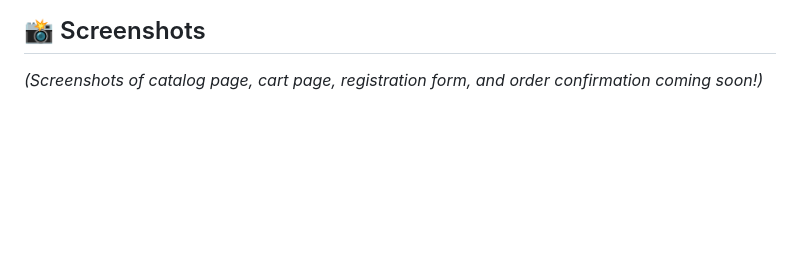
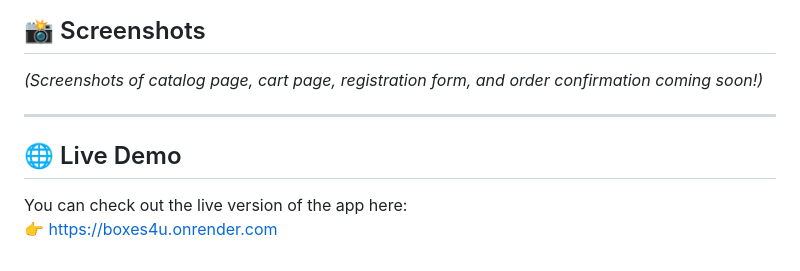
Before and after one commit to Mig-uel/ACE1025, a Markdown page: README.md, the part around the change. Rendered like a GitHub page; blank space fills up the shorter version.

```diff
--- a/README.md
+++ b/README.md
@@ -96,3 +96,10 @@ By completing this project, I now have a strong foundation for building and depl
 ## 📸 Screenshots
 
 _(Screenshots of catalog page, cart page, registration form, and order confirmation coming soon!)_
+
+---
+
+## 🌐 Live Demo
+
+You can check out the live version of the app here:
+👉 [https://boxes4u.onrender.com](https://boxes4u.onrender.com)
```
